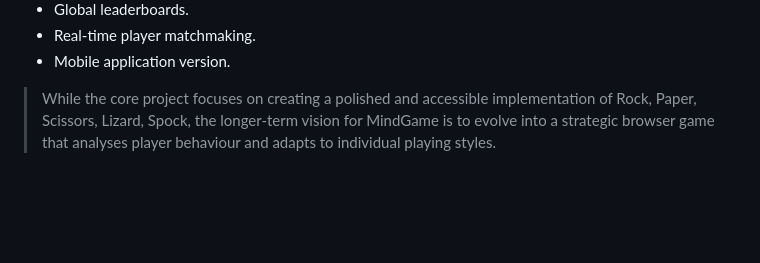
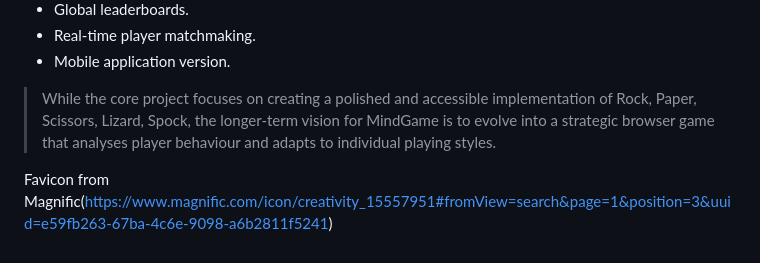
Before and after one commit to k2m13/milestone-project-2, a Markdown page: README.md, the part around the change. Drawn GitHub-style; blank space fills up the shorter version.

```diff
--- a/README.md
+++ b/README.md
@@ -208,3 +208,5 @@ The following features were considered but are outside the scope of the current
 
 
 >While the core project focuses on creating a polished and accessible implementation of Rock, Paper, Scissors, Lizard, Spock, the longer-term vision for MindGame is to evolve into a strategic browser game that analyses player behaviour and adapts to individual playing styles.
+
+Favicon from Magnific(https://www.magnific.com/icon/creativity_15557951#fromView=search&page=1&position=3&uuid=e59fb263-67ba-4c6e-9098-a6b2811f5241)
```
Also changed, not shown: assets/favicon/creativity_15557951.png (added), 2 other files.
